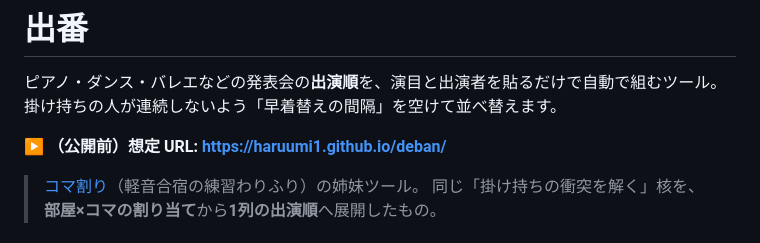
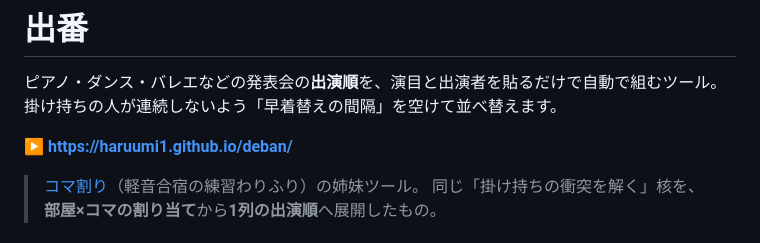
Before and after one commit to haruumi1/deban, a Markdown page: README.md, the part around the change. Drawn GitHub-style.

Commit message:
README: 公開URLを反映

```diff
--- a/README.md
+++ b/README.md
@@ -3,7 +3,7 @@
 ピアノ・ダンス・バレエなどの発表会の**出演順**を、演目と出演者を貼るだけで自動で組むツール。
 掛け持ちの人が連続しないよう「早着替えの間隔」を空けて並べ替えます。
 
-**▶ （公開前）想定 URL: https://haruumi1.github.io/deban/**
+**▶ https://haruumi1.github.io/deban/**
 
 > [コマ割り](https://haruumi1.github.io/komawari/)（軽音合宿の練習わりふり）の姉妹ツール。
 > 同じ「掛け持ちの衝突を解く」核を、**部屋×コマの割り当て**から**1列の出演順**へ展開したもの。
```
